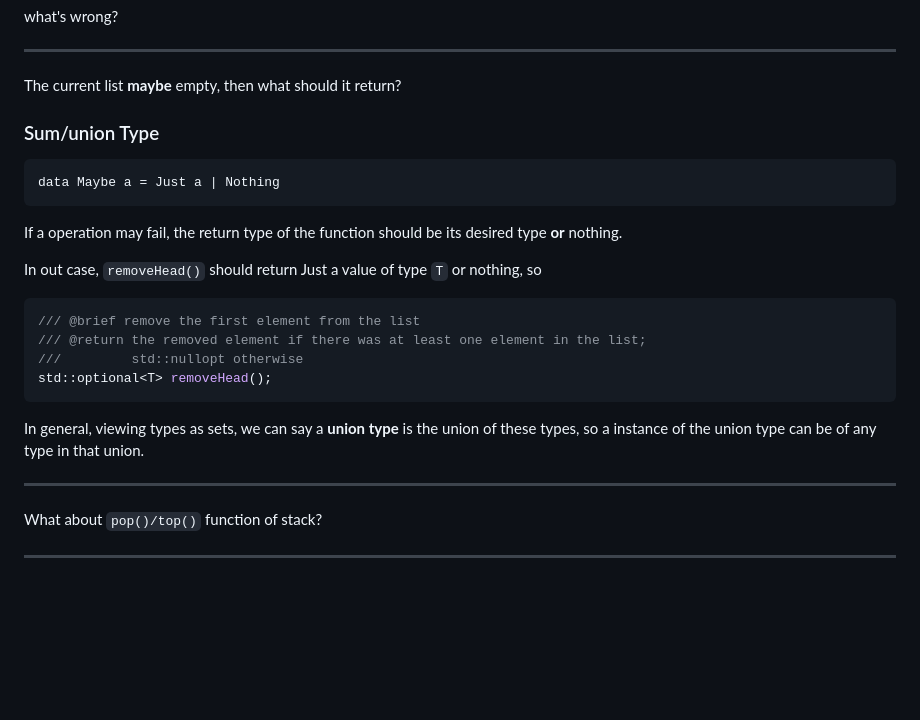
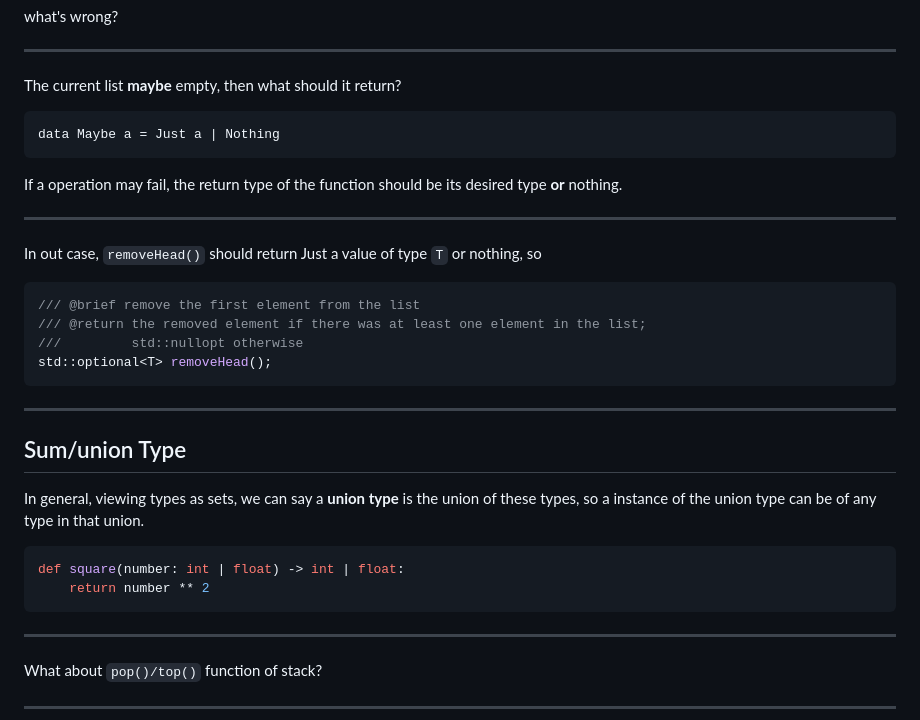
Before and after one commit to ecs36c-sq2023/ecs36c-discussions, a Markdown page: discussion2.md, the part around the change. Rendered like a GitHub page; blank space fills up the shorter version.

Commit message:
feat(diss2): fix order of std::optional slides

````diff
--- a/discussion2.md
+++ b/discussion2.md
@@ -285,14 +285,14 @@ what's wrong?
 
 The current list **maybe** empty, then what should it return?
 
-### Sum/union Type
-
 ```hs
 data Maybe a = Just a | Nothing
 ```
 
 If a operation may fail,
 the return type of the function should be its desired type **or** nothing.
+
+---
 
 In out case, `removeHead()` should return Just a value of type `T` or nothing,
 so
@@ -304,9 +304,18 @@ so
 std::optional<T> removeHead();
 ```
 
+---
+
+## Sum/union Type
+
 In general, viewing types as sets,
 we can say a **union type** is the union of these types,
 so a instance of the union type can be of any type in that union.
+
+```py
+def square(number: int | float) -> int | float:
+    return number ** 2
+```
 
 ---
 
````
